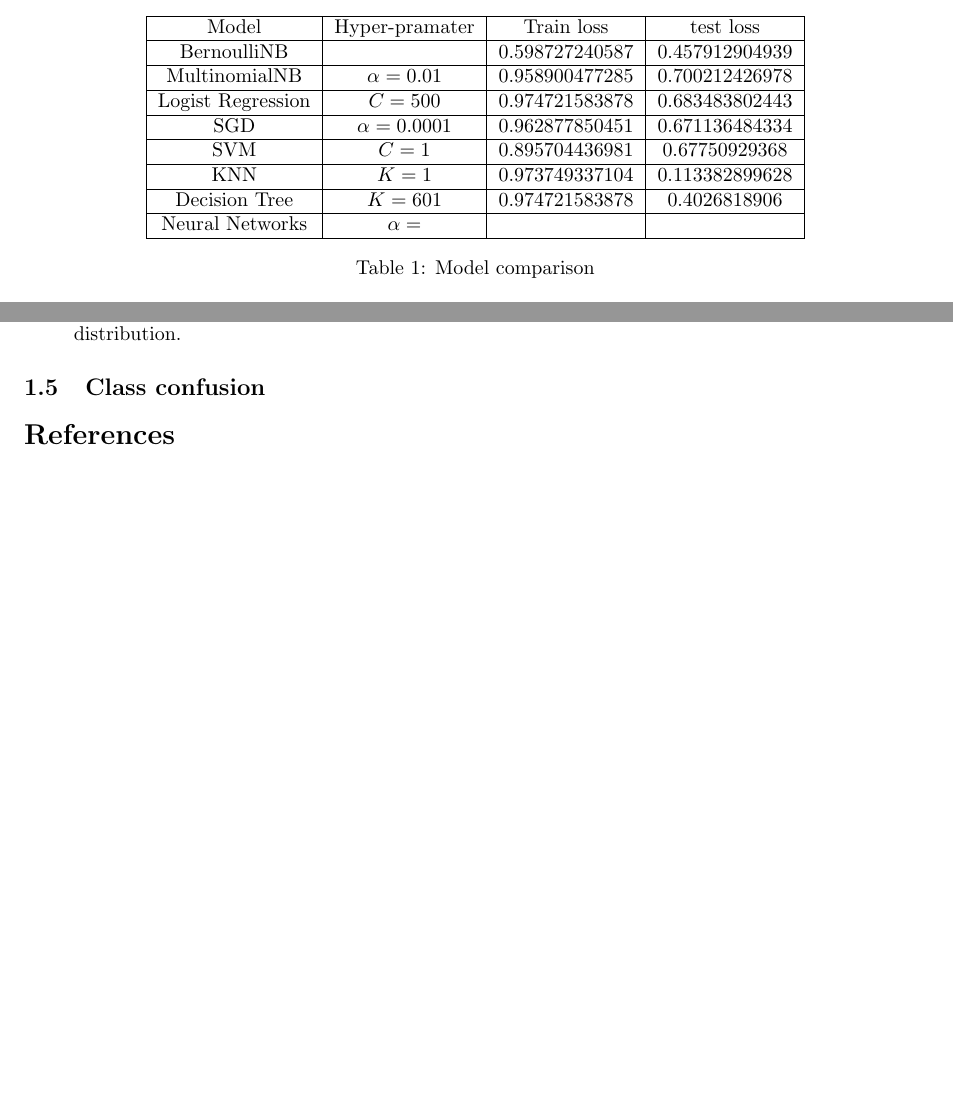
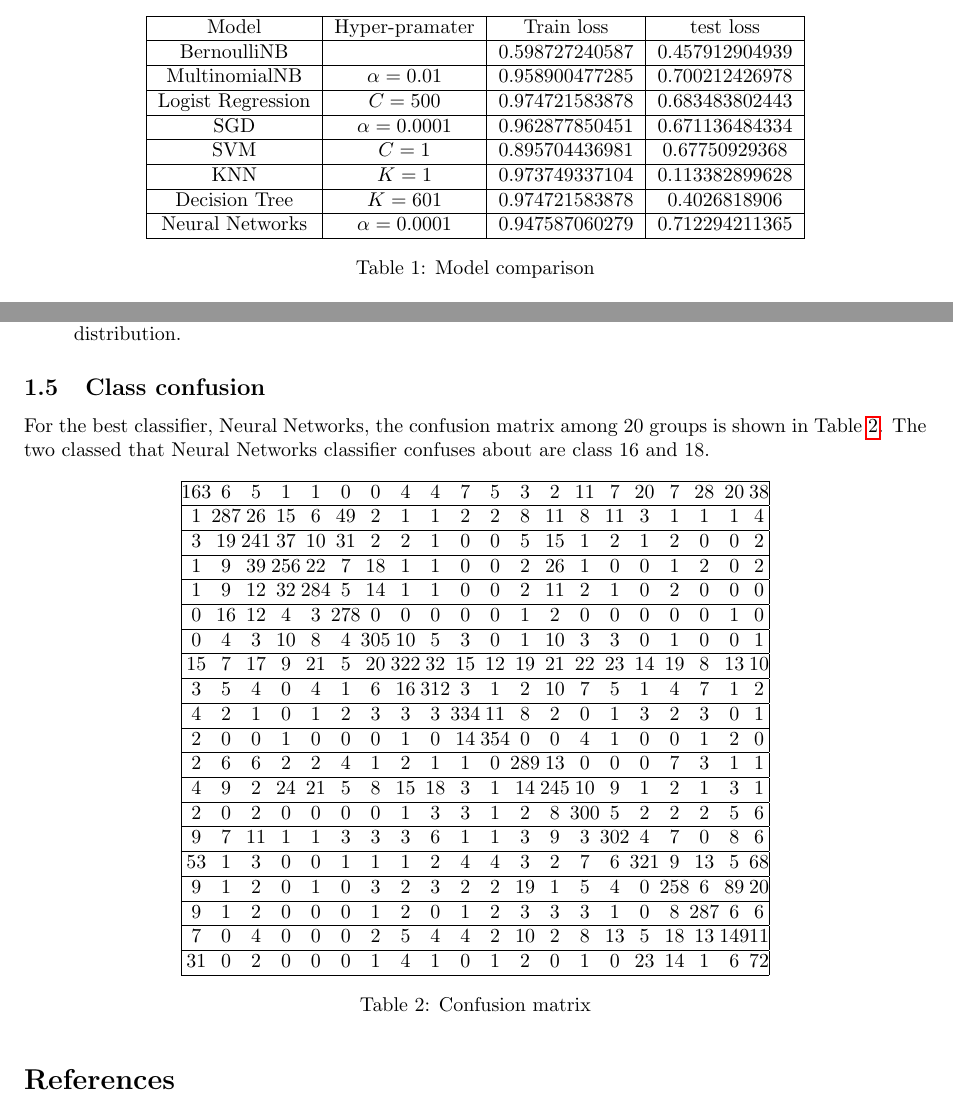
Before and after one commit to TianbaoLi/CSC411-2515H, a LaTeX document (A3/report/report.tex): two parts of pages 1 and 2 of 2, joined at a grey line, cut so that both start at the same text. Compiled offline with pdfLaTeX.

Commit message:
Q1 report

```diff
--- a/A3/report/report.tex
+++ b/A3/report/report.tex
@@ -57,7 +57,7 @@ To train model to outperform the baseline, here we useopen-souece code of \href{
     \hline
     Decision Tree & $K=601$ & 0.974721583878 & 0.4026818906\\
     \hline
-    Neural Networks & $\alpha=$ &  & \\
+    Neural Networks & $\alpha=0.0001$ & 0.947587060279 & 0.712294211365\\
     \hline
     \end{tabular}
 \caption{Model comparison}
@@ -94,6 +94,58 @@ For the three well-working models, they have their advantages for solving this p
 \end{itemize}
 
 \subsection{Class confusion}
+
+For the best classifier, Neural Networks, the confusion matrix among 20 groups is shown in Table~\ref{tab: Confusion_matrix}. The two classed that Neural Networks classifier confuses about are class 16 and 18.
+
+\begin{table}[htbp]
+\centering
+\tabcolsep
+\begin{tabular}{|cccccccccccccccccccc|}
+    \hline
+    163 & 6 & 5 & 1 & 1 & 0 & 0 & 4 & 4 & 7 & 5 & 3 & 2 & 11 & 7 & 20 & 7 & 28 & 20 & 38\\
+    \hline
+    1 & 287 & 26 & 15 & 6 & 49 & 2 & 1 & 1 & 2 & 2 & 8 & 11 & 8 & 11 & 3 & 1 & 1 & 1 & 4\\
+    \hline
+    3 & 19 & 241 & 37 & 10 & 31 & 2 & 2 & 1 & 0 & 0 & 5 & 15 & 1 & 2 & 1 & 2 & 0 & 0 & 2\\
+    \hline
+    1 & 9 & 39 & 256 & 22 & 7 & 18 & 1 & 1 & 0 & 0 & 2 & 26 & 1 & 0 & 0 & 1 & 2 & 0 & 2\\
+    \hline
+    1 & 9 & 12 & 32 & 284 & 5 & 14 & 1 & 1 & 0 & 0 & 2 & 11 & 2 & 1 & 0 & 2 & 0 & 0 & 0\\
+    \hline
+    0 & 16 & 12 & 4 & 3 & 278 & 0 & 0 & 0 & 0 & 0 & 1 & 2 & 0 & 0 & 0 & 0 & 0 & 1 & 0\\
+    \hline
+    0 & 4 & 3 & 10 & 8 & 4 & 305 & 10 & 5 & 3 & 0 & 1 & 10 & 3 & 3 & 0 & 1 & 0 & 0 & 1\\
+    \hline
+    15 & 7 & 17 & 9 & 21 & 5 & 20 & 322 & 32 & 15 & 12 & 19 & 21 & 22 & 23 & 14 & 19 & 8 & 13 & 10\\
+    \hline
+    3 & 5 & 4 & 0 & 4 & 1 & 6 & 16 & 312 & 3 & 1 & 2 & 10 & 7 & 5 & 1 & 4 & 7 & 1 & 2\\
+    \hline
+    4 & 2 & 1 & 0 & 1 & 2 & 3 & 3 & 3 & 334 & 11 & 8 & 2 & 0 & 1 & 3 & 2 & 3 & 0 & 1\\
+    \hline
+    2 & 0 & 0 & 1 & 0 & 0 & 0 & 1 & 0 & 14 & 354 & 0 & 0 & 4 & 1 & 0 & 0 & 1 & 2 & 0\\
+    \hline
+    2 & 6 & 6 & 2 & 2 & 4 & 1 & 2 & 1 & 1 & 0 & 289 & 13 & 0 & 0 & 0 & 7 & 3 & 1 & 1\\
+    \hline
+    4 & 9 & 2 & 24 & 21 & 5 & 8 & 15 & 18 & 3 & 1 & 14 & 245 & 10 & 9 & 1 & 2 & 1 & 3 & 1\\
+    \hline
+    2 & 0 & 2 & 0 & 0 & 0 & 0 & 1 & 3 & 3 & 1 & 2 & 8 & 300 & 5 & 2 & 2 & 2 & 5 & 6\\
+    \hline
+    9 & 7 & 11 & 1 & 1 & 3 & 3 & 3 & 6 & 1 & 1 & 3 & 9 & 3 & 302 & 4 & 7 & 0 & 8 & 6\\
+    \hline
+    53 & 1 & 3 & 0 & 0 & 1 & 1 & 1 & 2 & 4 & 4 & 3 & 2 & 7 & 6 & 321 & 9 & 13 & 5 & 68\\
+    \hline
+    9 & 1 & 2 & 0 & 1 & 0 & 3 & 2 & 3 & 2 & 2 & 19 & 1 & 5 & 4 & 0 & 258 & 6 & 89 & 20\\
+    \hline
+    9 & 1 & 2 & 0 & 0 & 0 & 1 & 2 & 0 & 1 & 2 & 3 & 3 & 3 & 1 & 0 & 8 & 287 & 6 & 6\\
+    \hline
+    7 & 0 & 4 & 0 & 0 & 0 & 2 & 5 & 4 & 4 & 2 & 10 & 2 & 8 & 13 & 5 & 18 & 13 & 149 & 11\\
+    \hline
+    31 & 0 & 2 & 0 & 0 & 0 & 1 & 4 & 1 & 0 & 1 & 2 & 0 & 1 & 0 & 23 & 14 & 1 & 6 & 72\\
+    \hline
+    \end{tabular}
+\caption{Confusion matrix}
+\label{tab: Confusion_matrix}
+\end{table}
 
 
 
```
Also changed, not shown: A3/report/report.pdf, 4 other files.
